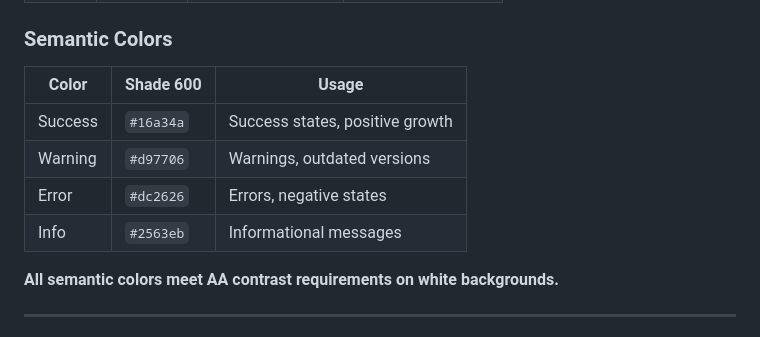
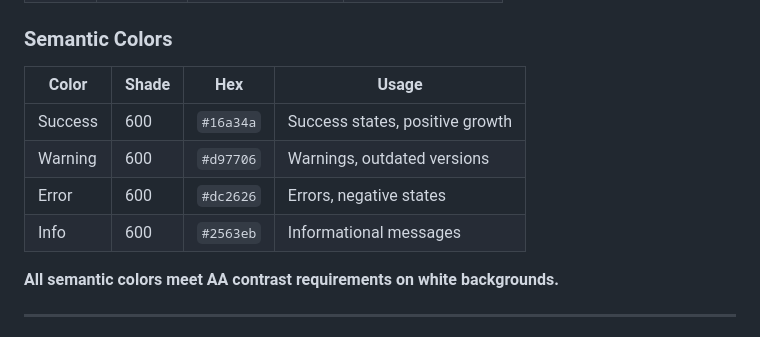
Before and after one commit to mandarons/wapar, a Markdown page: docs/UX_GUIDELINES.md, the part around the change. Rendered like a GitHub page.

Commit message:
Update docs/UX_GUIDELINES.md
Co-authored-by: Copilot <175728472+Copilot@users.noreply.github.com>

```diff
--- a/docs/UX_GUIDELINES.md
+++ b/docs/UX_GUIDELINES.md
@@ -161,12 +161,12 @@ Used for text, borders, and neutral UI elements.
 
 ### Semantic Colors
 
-| Color | Shade 600 | Usage |
-|-------|-----------|-------|
-| Success | `#16a34a` | Success states, positive growth |
-| Warning | `#d97706` | Warnings, outdated versions |
-| Error | `#dc2626` | Errors, negative states |
-| Info | `#2563eb` | Informational messages |
+| Color   | Shade | Hex       | Usage                        |
+|---------|-------|-----------|------------------------------|
+| Success | 600   | `#16a34a` | Success states, positive growth |
+| Warning | 600   | `#d97706` | Warnings, outdated versions     |
+| Error   | 600   | `#dc2626` | Errors, negative states         |
+| Info    | 600   | `#2563eb` | Informational messages          |
 
 **All semantic colors meet AA contrast requirements on white backgrounds.**
 
```
